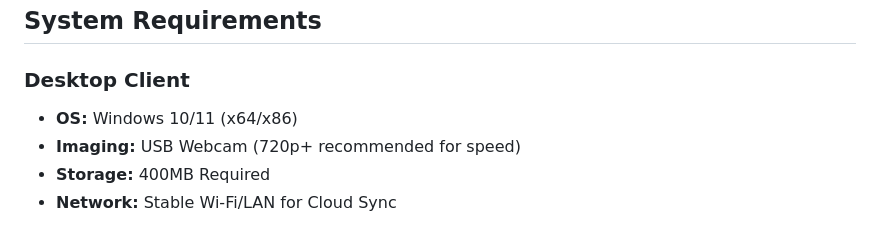
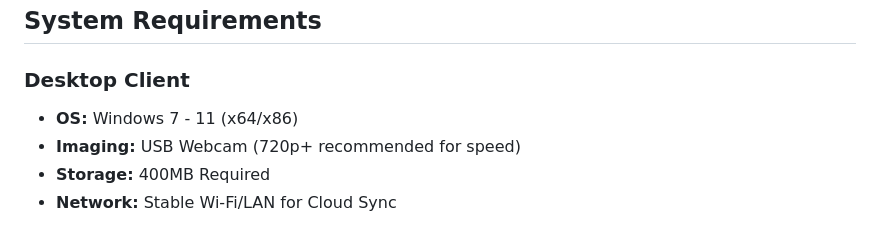
Before and after one commit to AstroNutws/Attendance-QRSYS, a Markdown page: README.md, the part around the change. Rendered like a GitHub page.

```diff
--- a/README.md
+++ b/README.md
@@ -26,7 +26,7 @@ QRSYS is built with a "Security First" approach to protect all organizational da
 ## System Requirements
 
 ### Desktop Client
-- **OS:** Windows 10/11 (x64/x86)
+- **OS:** Windows 7 - 11 (x64/x86)
 - **Imaging:** USB Webcam (720p+ recommended for speed)
 - **Storage:** 400MB Required
 - **Network:** Stable Wi-Fi/LAN for Cloud Sync
```
